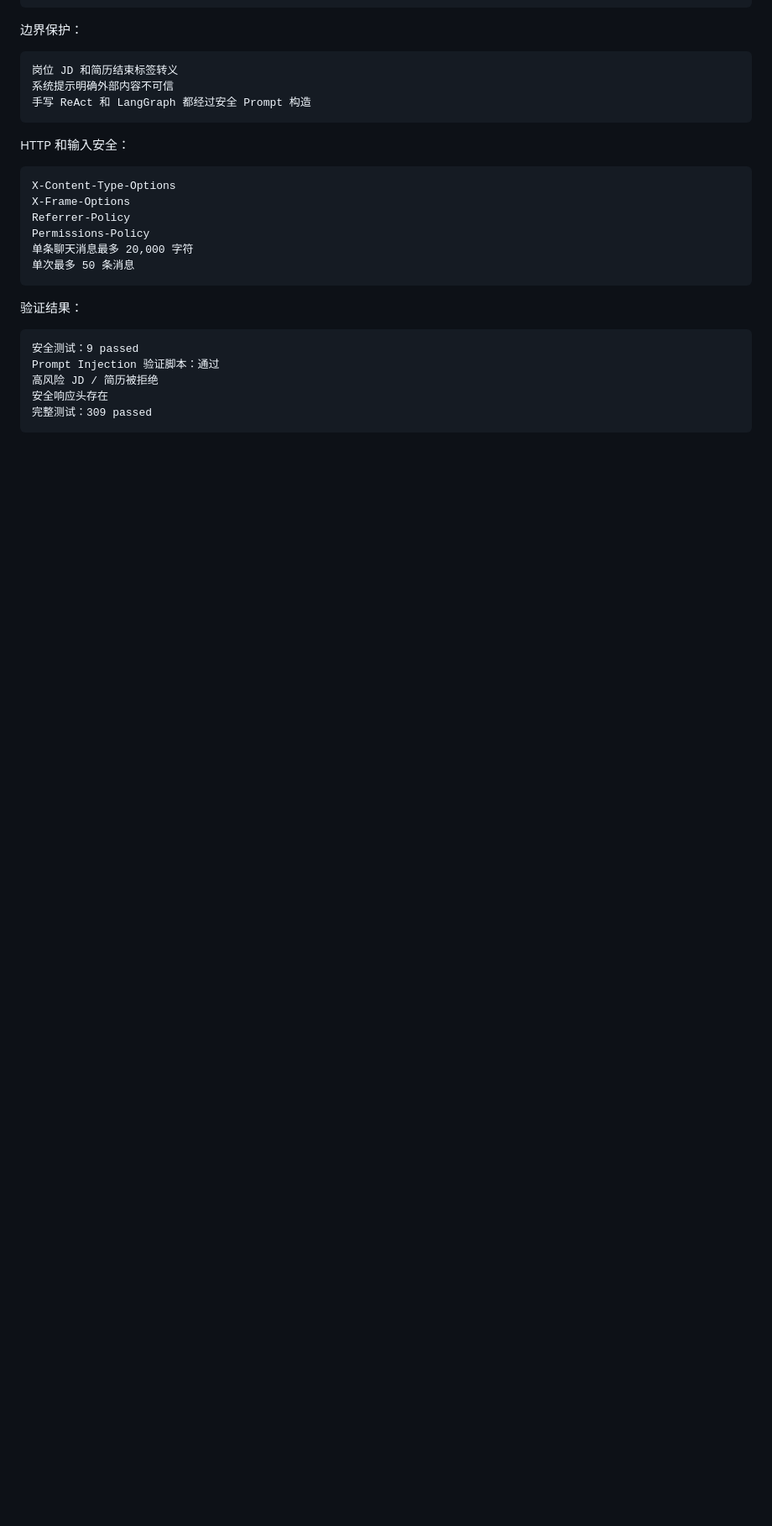
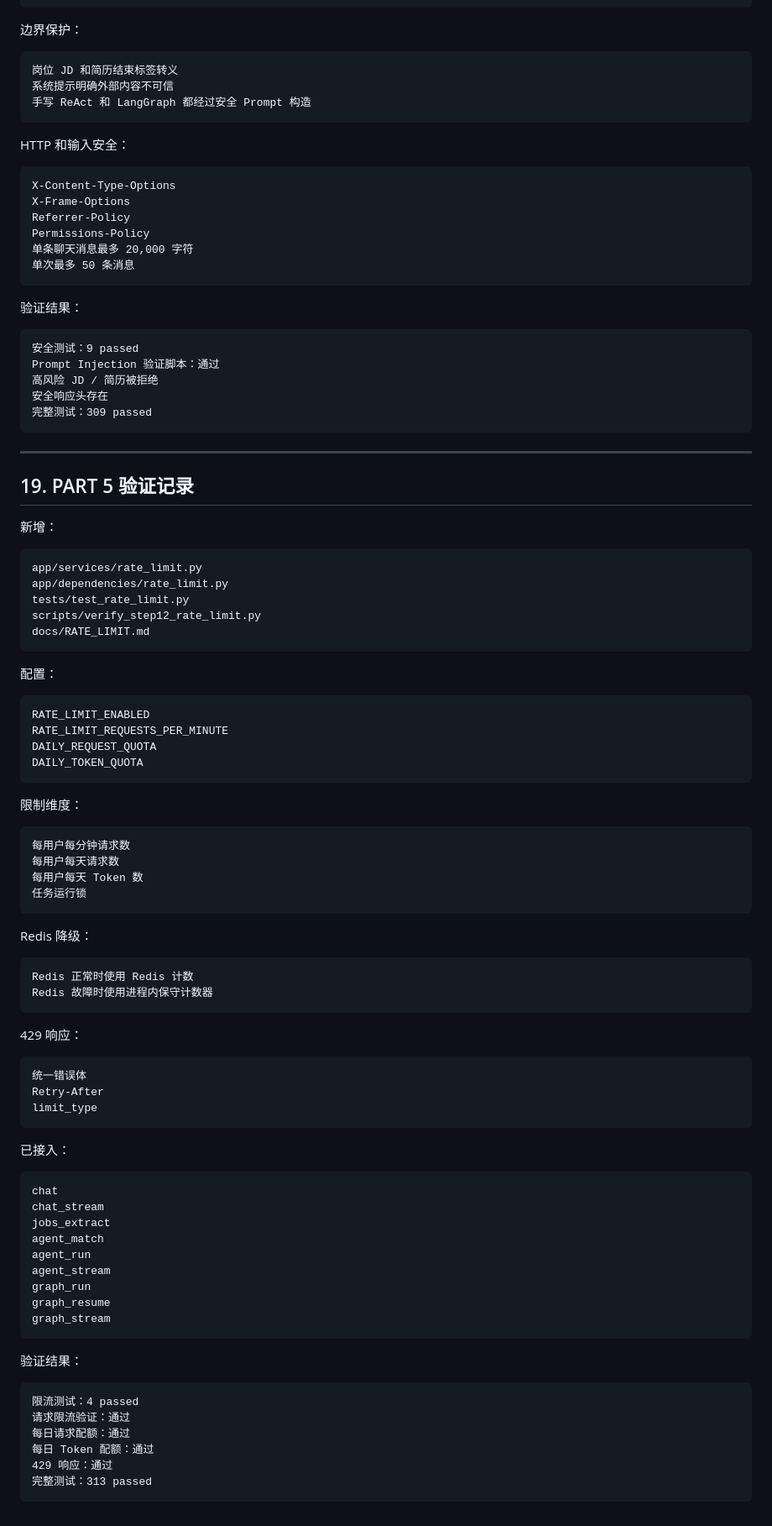
Before and after one commit to 666zsyx/jobfit-agent, a Markdown page: docs/step12-production-ready-design.md, the part around one of its changes. Shown at 84% size. Drawn GitHub-style; blank space fills up the shorter version.

Commit message:
docs: record step 12 rate limits

````diff
--- a/docs/step12-production-ready-design.md
+++ b/docs/step12-production-ready-design.md
@@ -684,3 +684,75 @@ Prompt Injection 验证脚本：通过
 安全响应头存在
 完整测试：309 passed
 ```
+
+---
+
+## 19. PART 5 验证记录
+
+新增：
+
+```text
+app/services/rate_limit.py
+app/dependencies/rate_limit.py
+tests/test_rate_limit.py
+scripts/verify_step12_rate_limit.py
+docs/RATE_LIMIT.md
+```
+
+配置：
+
+```text
+RATE_LIMIT_ENABLED
+RATE_LIMIT_REQUESTS_PER_MINUTE
+DAILY_REQUEST_QUOTA
+DAILY_TOKEN_QUOTA
+```
+
+限制维度：
+
+```text
+每用户每分钟请求数
+每用户每天请求数
+每用户每天 Token 数
+任务运行锁
+```
+
+Redis 降级：
+
+```text
+Redis 正常时使用 Redis 计数
+Redis 故障时使用进程内保守计数器
+```
+
+429 响应：
+
+```text
+统一错误体
+Retry-After
+limit_type
+```
+
+已接入：
+
+```text
+chat
+chat_stream
+jobs_extract
+agent_match
+agent_run
+agent_stream
+graph_run
+graph_resume
+graph_stream
+```
+
+验证结果：
+
+```text
+限流测试：4 passed
+请求限流验证：通过
+每日请求配额：通过
+每日 Token 配额：通过
+429 响应：通过
+完整测试：313 passed
+```
````
Also changed, not shown: other parts of docs/step12-production-ready-design.md (+1 -1 lines), docs/RATE_LIMIT.md (added, +178 -0 lines).
